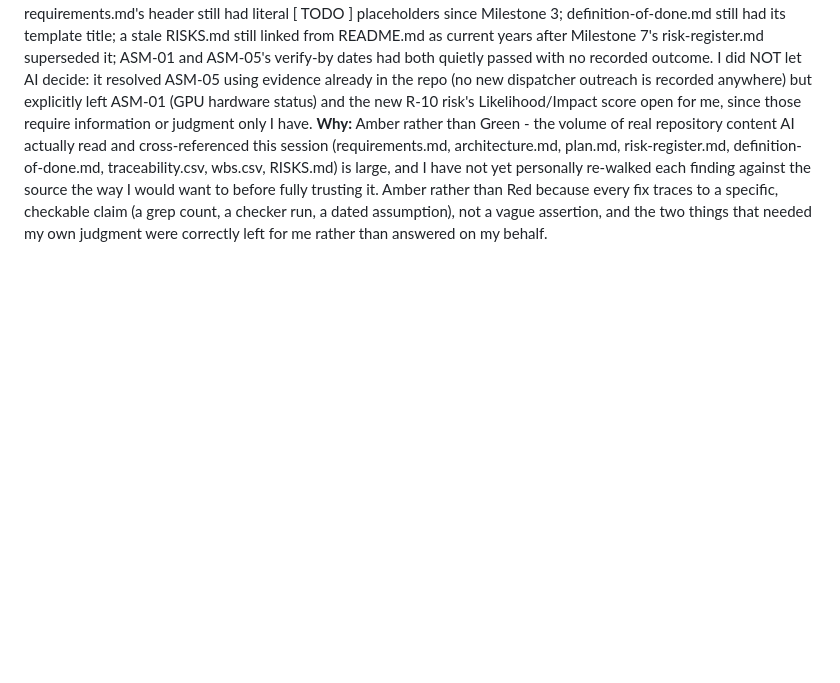
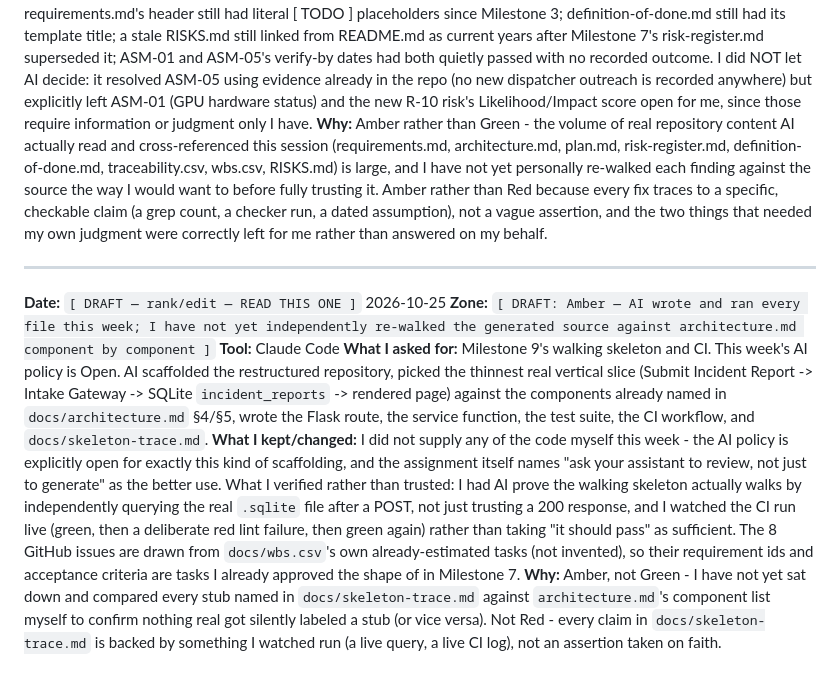
Before and after one commit to DranzerZERogue56/disaster-response-coordination, a Markdown page: docs/ai-usage.md, the part around the change. Rendered like a GitHub page; blank space fills up the shorter version.

```diff
--- a/docs/ai-usage.md
+++ b/docs/ai-usage.md
@@ -232,3 +232,12 @@ Format: `Checked N of M claims in the verification log; N-x held up as stated. T
 **What I asked for:** Week 8's design review and baseline, on a new machine with a fresh clone. No Canvas assignment exists for this week beyond the Midterm/Quiz (already done separately) - this is the course chapter's own described process (design-review-checklist.md, baseline-and-change-control.md, pace-audit.py, review-defect-log.csv, pulled fresh from the course repo). AI ran the six-area checklist against the real repository, found and fixed real defects, declared the baseline, and set up change control.
 **What I kept/changed:** AI found 11 real defects by actually reading the artifacts, not by inventing plausible-sounding ones - most notably that docs/traceability.csv had literal "TBD" placeholders in all 44 rows, unchanged since Milestone 4, which tools/check-traceability.py had been reporting as "clean" the whole time (the checker validates structure, not content). AI regenerated the real design/test mappings from architecture.md §10 and wbs.csv and fixed it. AI also found and fixed: requirements.md's header still had literal [ TODO ] placeholders since Milestone 3; definition-of-done.md still had its template title; a stale RISKS.md still linked from README.md as current years after Milestone 7's risk-register.md superseded it; ASM-01 and ASM-05's verify-by dates had both quietly passed with no recorded outcome. I did NOT let AI decide: it resolved ASM-05 using evidence already in the repo (no new dispatcher outreach is recorded anywhere) but explicitly left ASM-01 (GPU hardware status) and the new R-10 risk's Likelihood/Impact score open for me, since those require information or judgment only I have.
 **Why:** Amber rather than Green - the volume of real repository content AI actually read and cross-referenced this session (requirements.md, architecture.md, plan.md, risk-register.md, definition-of-done.md, traceability.csv, wbs.csv, RISKS.md) is large, and I have not yet personally re-walked each finding against the source the way I would want to before fully trusting it. Amber rather than Red because every fix traces to a specific, checkable claim (a grep count, a checker run, a dated assumption), not a vague assertion, and the two things that needed my own judgment were correctly left for me rather than answered on my behalf.
+
+---
+
+**Date:** `[ DRAFT — rank/edit — READ THIS ONE ]` 2026-10-25
+**Zone:** `[ DRAFT: Amber — AI wrote and ran every file this week; I have not yet independently re-walked the generated source against architecture.md component by component ]`
+**Tool:** Claude Code
+**What I asked for:** Milestone 9's walking skeleton and CI. This week's AI policy is Open. AI scaffolded the restructured repository, picked the thinnest real vertical slice (Submit Incident Report -> Intake Gateway -> SQLite `incident_reports` -> rendered page) against the components already named in `docs/architecture.md` §4/§5, wrote the Flask route, the service function, the test suite, the CI workflow, and `docs/skeleton-trace.md`.
+**What I kept/changed:** I did not supply any of the code myself this week - the AI policy is explicitly open for exactly this kind of scaffolding, and the assignment itself names "ask your assistant to review, not just to generate" as the better use. What I verified rather than trusted: I had AI prove the walking skeleton actually walks by independently querying the real `.sqlite` file after a POST, not just trusting a 200 response, and I watched the CI run live (green, then a deliberate red lint failure, then green again) rather than taking "it should pass" as sufficient. The 8 GitHub issues are drawn from `docs/wbs.csv`'s own already-estimated tasks (not invented), so their requirement ids and acceptance criteria are tasks I already approved the shape of in Milestone 7.
+**Why:** Amber, not Green - I have not yet sat down and compared every stub named in `docs/skeleton-trace.md` against `architecture.md`'s component list myself to confirm nothing real got silently labeled a stub (or vice versa). Not Red - every claim in `docs/skeleton-trace.md` is backed by something I watched run (a live query, a live CI log), not an assertion taken on faith.
```
Also changed, not shown: docs/skeleton-trace.md (+20 -0 lines).
